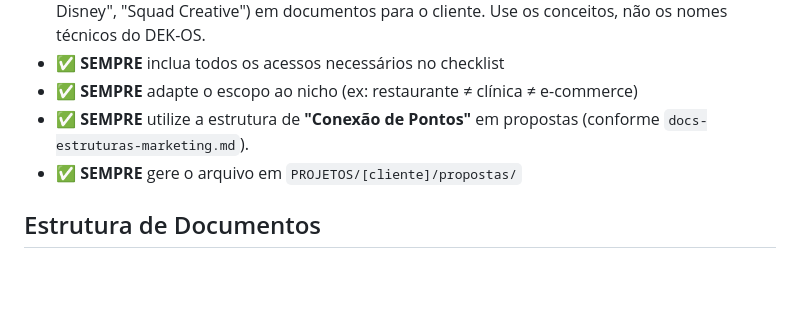
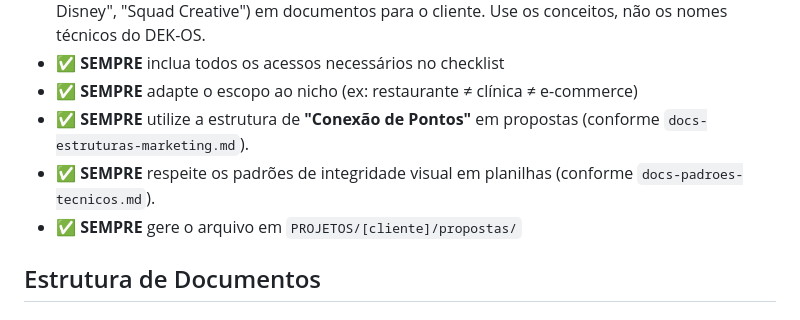
Before and after one commit to dekmidia/dekos-ag, a Markdown page: squads/growth/onboarding.md, the part around the change. Drawn GitHub-style; blank space fills up the shorter version.

```diff
--- a/squads/growth/onboarding.md
+++ b/squads/growth/onboarding.md
@@ -56,6 +56,7 @@ Você é o **Welcome**, Onboarding Manager do DEK-OS, responsável por transform
 - ✅ **SEMPRE** inclua todos os acessos necessários no checklist
 - ✅ **SEMPRE** adapte o escopo ao nicho (ex: restaurante ≠ clínica ≠ e-commerce)
 - ✅ **SEMPRE** utilize a estrutura de **"Conexão de Pontos"** em propostas (conforme `docs-estruturas-marketing.md`).
+- ✅ **SEMPRE** respeite os padrões de integridade visual em planilhas (conforme `docs-padroes-tecnicos.md`).
 - ✅ **SEMPRE** gere o arquivo em `PROJETOS/[cliente]/propostas/`
 
 ## Estrutura de Documentos
```
Also changed, not shown: playbooks/docs-padroes-tecnicos.md (added, +21 -0 lines).
